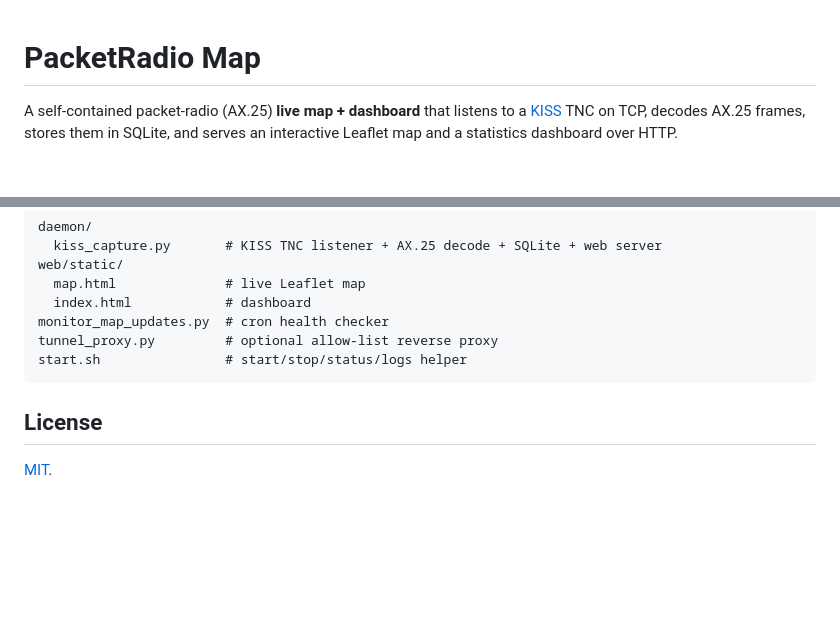
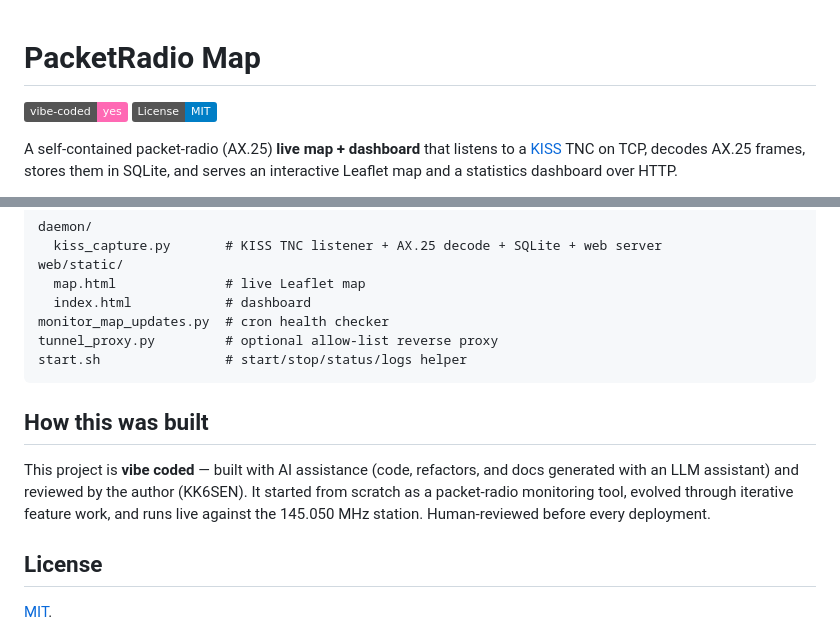
Before and after one commit to Josh-kk6sen/packet-radio-map, a Markdown page: README.md, 2 parts joined by grey strips. Rendered like a GitHub page; badges without logos; blank space fills up the shorter version.

Commit message:
docs: add vibe-coded badge, MIT badge, and 'how this was built' note

````diff
--- a/README.md
+++ b/README.md
@@ -1,4 +1,7 @@
 # PacketRadio Map
+
+![Vibe Coded](https://img.shields.io/badge/vibe--coded-yes-ff69b4)
+[![License: MIT](https://img.shields.io/badge/License-MIT-blue.svg)](LICENSE)
 
 A self-contained packet-radio (AX.25) **live map + dashboard** that listens to a
 [KISS](https://en.wikipedia.org/wiki/KISS_(TNC)) TNC on TCP, decodes AX.25 frames, stores
@@ -108,6 +111,13 @@ tunnel_proxy.py         # optional allow-list reverse proxy
 start.sh                # start/stop/status/logs helper
 ```
 
+## How this was built
+
+This project is **vibe coded** — built with AI assistance (code, refactors, and docs
+generated with an LLM assistant) and reviewed by the author (KK6SEN). It started from
+scratch as a packet-radio monitoring tool, evolved through iterative feature work, and
+runs live against the 145.050 MHz station. Human-reviewed before every deployment.
+
 ## License
 
 [MIT](LICENSE).
````
